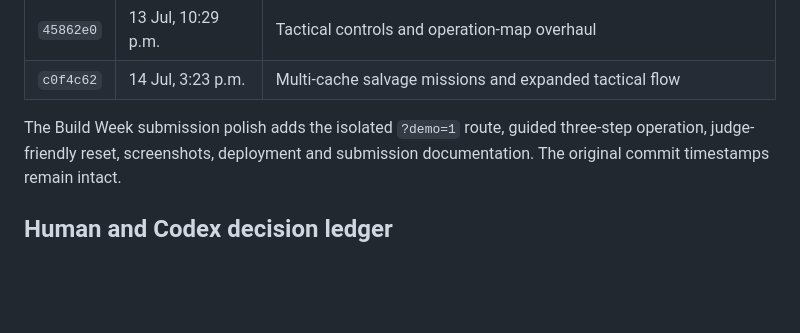
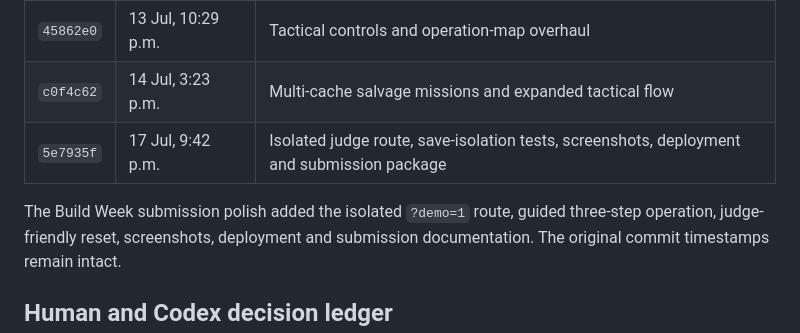
Before and after one commit to betterlucky/ZGP-Commander, a Markdown page: BUILD_WEEK.md, the part around the change. Rendered like a GitHub page; blank space fills up the shorter version.

```diff
--- a/BUILD_WEEK.md
+++ b/BUILD_WEEK.md
@@ -34,8 +34,9 @@ repository history begins after the opening time:
 | `0c58801` | 13 Jul, 9:42 p.m. | Playable campaign vertical slice with roster, deployment and consequences |
 | `45862e0` | 13 Jul, 10:29 p.m. | Tactical controls and operation-map overhaul |
 | `c0f4c62` | 14 Jul, 3:23 p.m. | Multi-cache salvage missions and expanded tactical flow |
+| `5e7935f` | 17 Jul, 9:42 p.m. | Isolated judge route, save-isolation tests, screenshots, deployment and submission package |
 
-The Build Week submission polish adds the isolated `?demo=1` route, guided
+The Build Week submission polish added the isolated `?demo=1` route, guided
 three-step operation, judge-friendly reset, screenshots, deployment and
 submission documentation. The original commit timestamps remain intact.
 
```
Also changed, not shown: README.md (+3 -0 lines).
